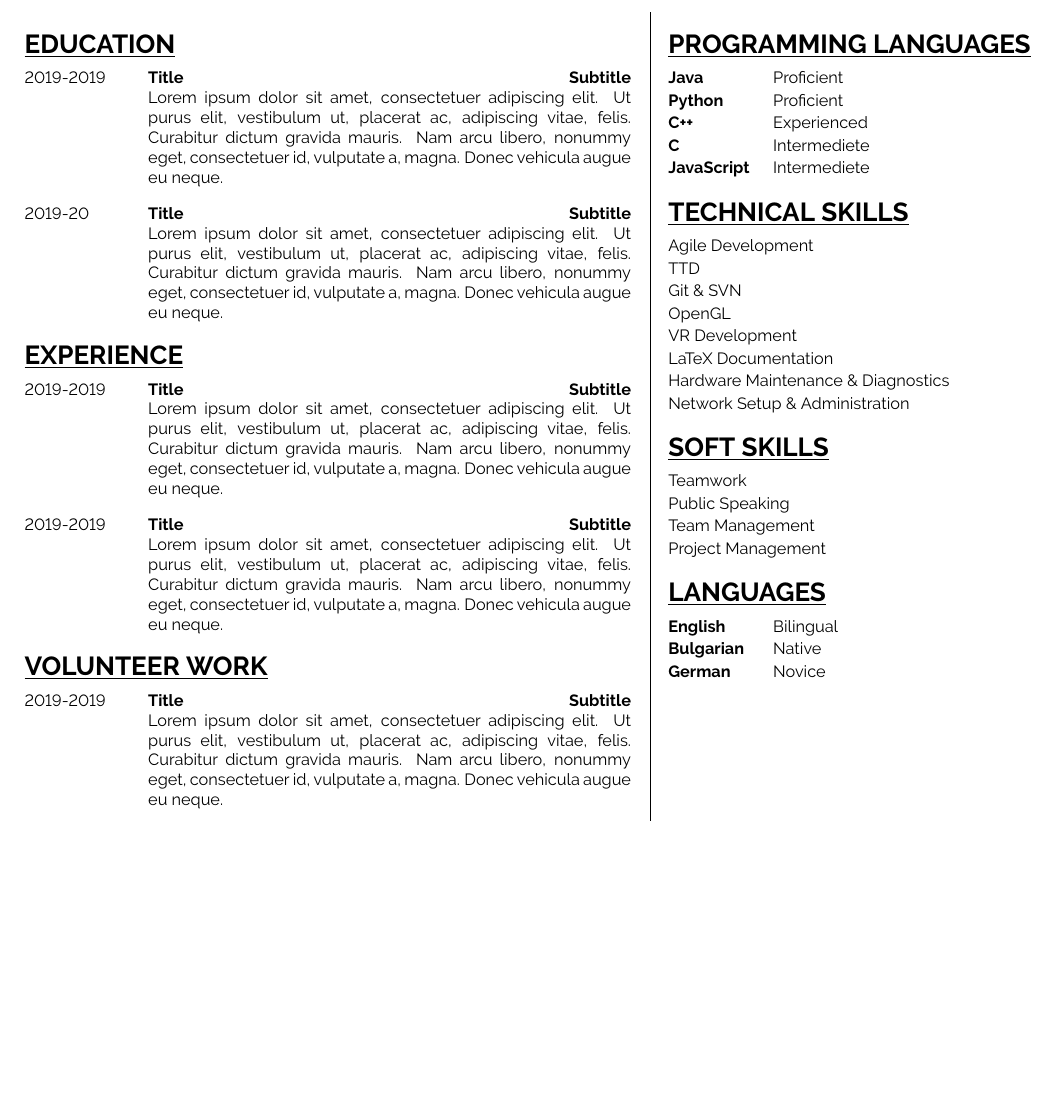
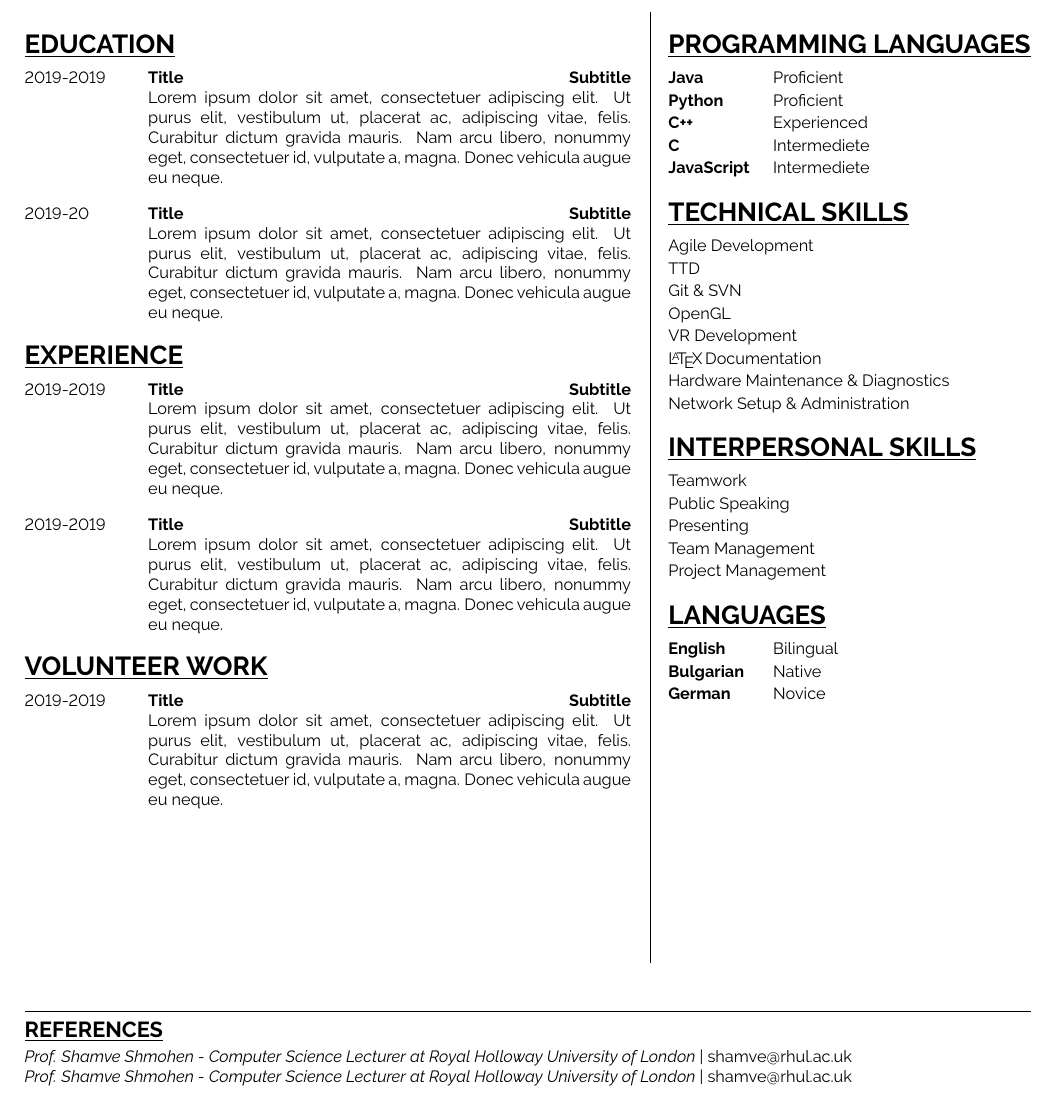
Before and after one commit to kchokanov/my-latex-CV-template, a LaTeX CV (myCV.tex): part of the page, cut so that both start at the same text, the shorter picture padded with empty space. Compiled offline with pdfLaTeX.

Commit message:
feat: Add reference section generation commands

```diff
--- a/myCV.tex
+++ b/myCV.tex
@@ -57,10 +57,6 @@
 	\subsection[2019-2019]{Title}{Subtitle}{
 		\lipsum[1][1-5]
 	}
-	\vskip2mm
-	\subsection[2019-2019]{Title}{Subtitle}{
-		\lipsum[1][1-5]
-	}
 \end{minipage}
 \quad
 \vline height 8mm
@@ -82,16 +78,17 @@
 	\skill{Git \& SVN}
 	\skill{OpenGL}
 	\skill{VR Development}
-	\skill{LaTeX Documentation}
+	\skill{\LaTeX\,Documentation}
 	\skill{Hardware Maintenance \& Diagnostics}
 	\skill{Network Setup \& Administration}
 
 
 	\vskip4mm
-	\section{SOFT SKILLS}
+	\section{INTERPERSONAL SKILLS}
 	\vskip1mm
 	\skill{Teamwork}
 	\skill{Public Speaking}
+	\skill{Presenting}
 	\skill{Team Management}
 	\skill{Project Management}
 
@@ -104,5 +101,15 @@
 
     \vskip2mm
 \end{minipage}
-
+\vfill
+\refsection{
+	\refentry
+	{Prof. Shamve Shmohen}
+	{Computer Science Lecturer at Royal Holloway University of London}
+	{shamve@rhul.ac.uk}
+	\refentry
+	{Prof. Shamve Shmohen}
+	{Computer Science Lecturer at Royal Holloway University of London}
+	{shamve@rhul.ac.uk}
+}
 \end{document}
```
Also changed, not shown: CVClass.cls (+29 -1 lines), myCV.tex (2 more changed lines).
